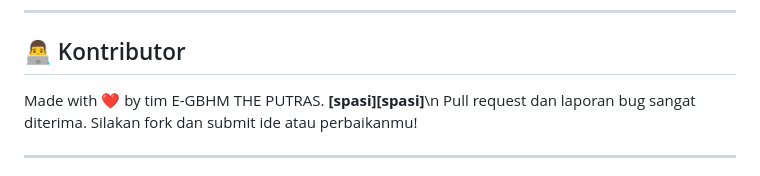
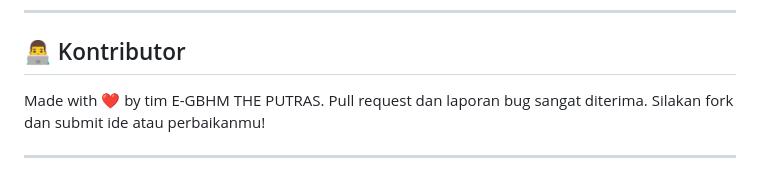
Before and after one commit to theputras/E-GBHM, a Markdown page: README.md, the part around the change. Drawn GitHub-style.

```diff
--- a/README.md
+++ b/README.md
@@ -203,7 +203,7 @@ Gunakan PostgreSQL. dengan Struktur utama:
 
 ## 👨‍💻 Kontributor
 
-Made with ❤️ by tim E-GBHM THE PUTRAS. __[spasi][spasi]__\n
+Made with ❤️ by tim E-GBHM THE PUTRAS.
 Pull request dan laporan bug sangat diterima. Silakan fork dan submit ide atau perbaikanmu!
 
 
```
